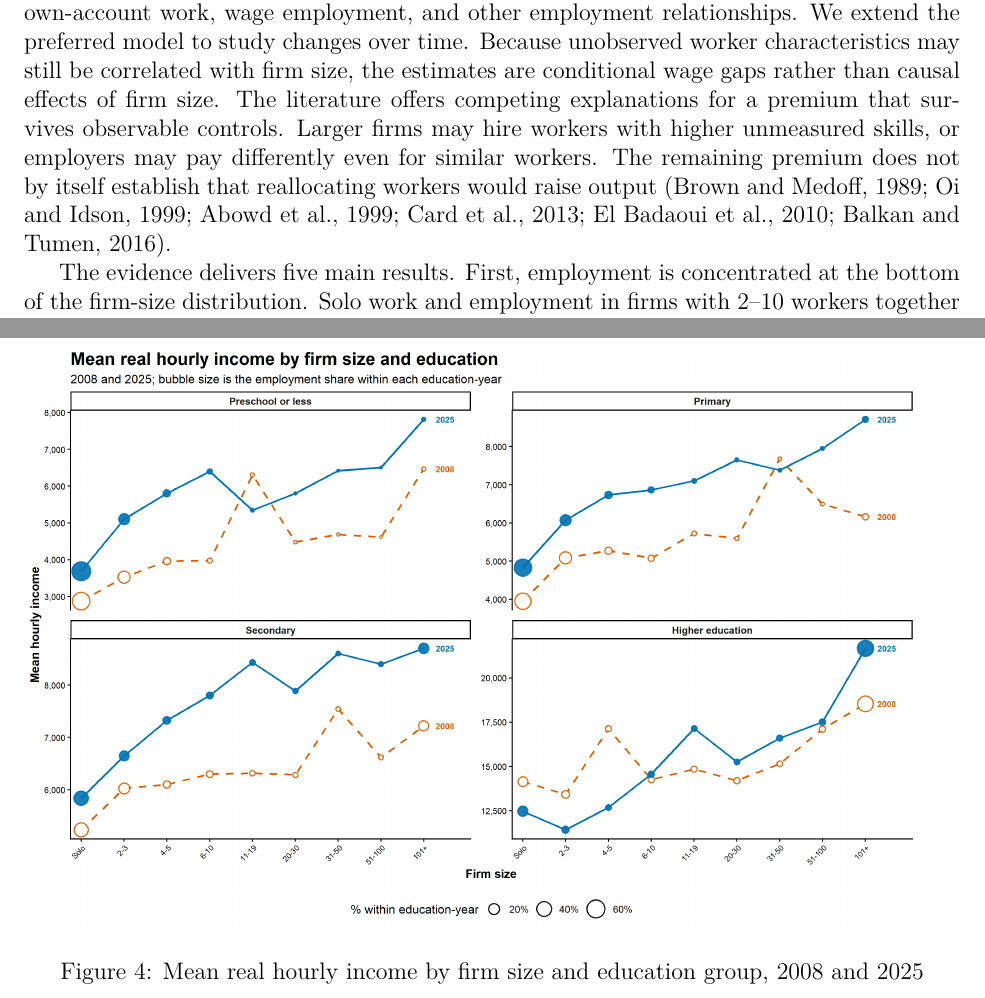
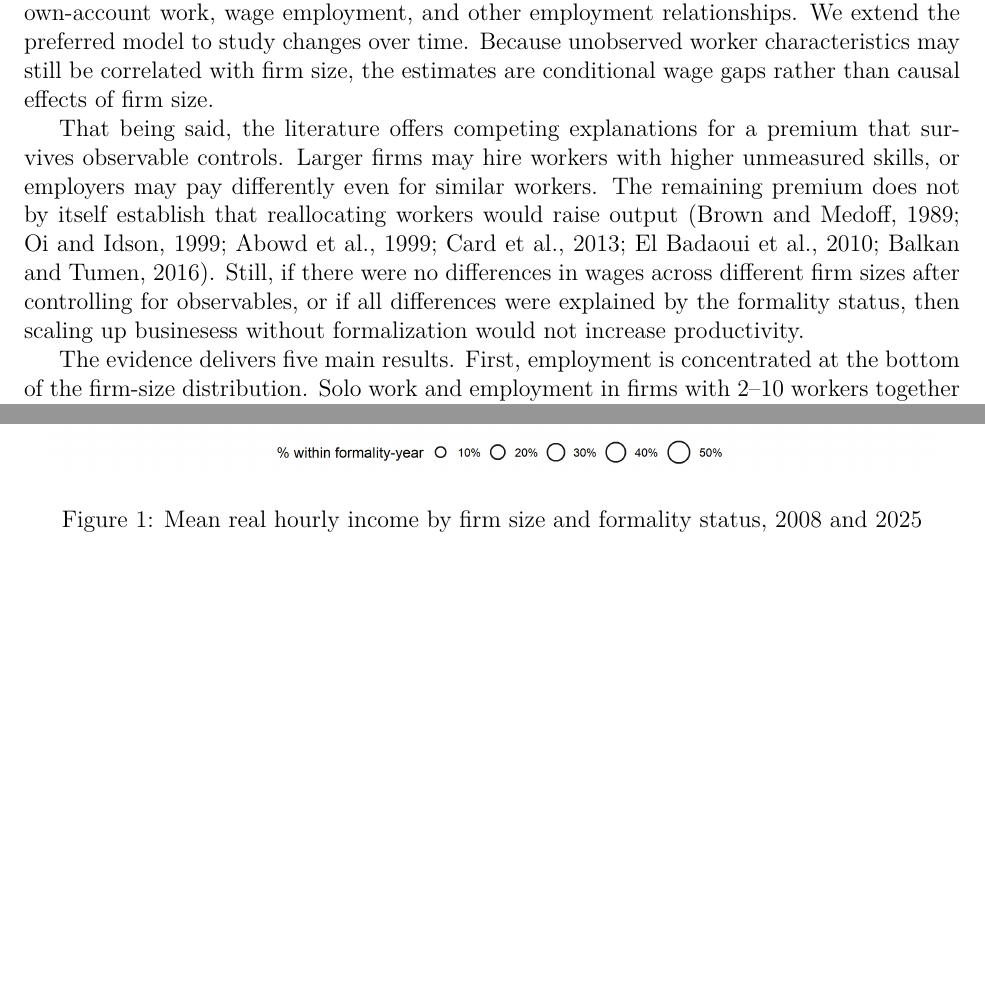
Before and after one commit to oliverpardo1979/Again-Firm-Size-Paper, a LaTeX paper (manuscript_no_author_details.tex, which reads Paper/sections/introduction.tex): two parts of pages 2 and 11 of 61 before the commit and two parts of pages 2 and 7 of 60 after it, joined at a grey line, cut so that both start at the same text, the shorter picture padded with empty space. Compiled offline with pdfLaTeX.

Commit message:
Intro changes

```diff
--- a/Paper/sections/introduction.tex
+++ b/Paper/sections/introduction.tex
@@ -5,7 +5,9 @@ Firm size is a well-established correlate of wages in labor economics \citep{Bro
 Our motivation to measure the firm-size wage premium in Colombia is both empirical and policy-oriented. A recent policy diagnosis argues that low-income households are disproportionately linked to own-account work, very small businesses, informality, and low-earning jobs, whereas higher-income households are more often connected to larger and more formal employers \citep{eslava2026crecimiento}. %This diagnosis is suggestive, but it does not show whether firm size remains associated with higher wages after accounting for worker characteristics and formality.
 However, the observed link between larger employers and higher wages may reflect the fact that larger firms employ workers with different characteristics, or that larger firms are more likely to offer formal jobs. Documenting the wage gap within formality groups and after worker controls helps to isolate the effect of firm size on wages and therefore labor productivity.
 
-We study these questions using harmonized microdata from the Gran Encuesta Integrada de Hogares (GEIH) for 2008--2019 and 2021--2025. Throughout the paper, ``wages'' refers to hourly labor income, including earnings from self-employment. ``Solo workers'' are workers who report working alone, not necessarily own-account workers. We first estimate a common firm-size premium and progressively add worker characteristics, formality, geographic fixed effects, and occupational position. We then allow the premium to differ by formality. Our preferred specification interacts firm size with formality and controls for sex, age, age squared, education, occupational position, and sector-department-year fixed effects. It compares workers within the same formality group and accounts for differences between own-account work, wage employment, and other employment relationships. We extend the preferred model to study changes over time. Because unobserved worker characteristics may still be correlated with firm size, the estimates are conditional wage gaps rather than causal effects of firm size. The literature offers competing explanations for a premium that survives observable controls. Larger firms may hire workers with higher unmeasured skills, or employers may pay differently even for similar workers. The remaining premium does not by itself establish that reallocating workers would raise output \citep{BrownMedoff1989,OiIdson1999,AbowdKramarzMargolis1999,CardHeiningKline2013,ElBadaouiStroblWalsh2010,BalkanTumen2016}.
+We study these questions using harmonized microdata from the Gran Encuesta Integrada de Hogares (GEIH) for 2008--2019 and 2021--2025. Throughout the paper, ``wages'' refers to hourly labor income, including earnings from self-employment. ``Solo workers'' are workers who report working alone, not necessarily own-account workers. We first estimate a common firm-size premium and progressively add worker characteristics, formality, geographic fixed effects, and occupational position. We then allow the premium to differ by formality. Our preferred specification interacts firm size with formality and controls for sex, age, age squared, education, occupational position, and sector-department-year fixed effects. It compares workers within the same formality group and accounts for differences between own-account work, wage employment, and other employment relationships. We extend the preferred model to study changes over time. Because unobserved worker characteristics may still be correlated with firm size, the estimates are conditional wage gaps rather than causal effects of firm size.
+
+That being said, the literature offers competing explanations for a premium that survives observable controls. Larger firms may hire workers with higher unmeasured skills, or employers may pay differently even for similar workers. The remaining premium does not by itself establish that reallocating workers would raise output \citep{BrownMedoff1989,OiIdson1999,AbowdKramarzMargolis1999,CardHeiningKline2013,ElBadaouiStroblWalsh2010,BalkanTumen2016}. Still, if there were no differences in wages across different firm sizes after controlling for observables, or if all differences were explained by the formality status, then scaling up businesess without formalization would not increase productivity.
 
 The evidence delivers five main results. First, employment is concentrated at the bottom of the firm-size distribution. Solo work and employment in firms with 2--10 workers together account for about 69 percent of employment in 2008 and 61 percent in 2025. Second, raw wage gaps are large across firm-size categories, sectors, education groups, and formality status, while the wage gap by sex is small by comparison. Third, in the preferred specification, informal workers in firms with 101 or more workers earn 37.1 percent more than observably comparable informal solo workers. The premium rises sharply across the smallest categories, but does not increase monotonically through the largest category. Fourth, formal workers in 101+ firms earn 16.5 percent more than observably comparable formal solo workers and more than workers in every smaller formal category. The formal premium is therefore smaller relative to solo work, not absent. Restricting the sample to salaried workers makes the 101+/solo premiums similar across formality groups, at about 20 percent each. Fifth, using the preferred controls in each year, the informal 101+/solo premium rises from 35.6 percent in 2008 to 57.7 percent in 2025, while the formal premium changes from 12.6 to 13.5 percent. Under sector-department clustering, the informal endpoint increase is significant and the formal change is not. The significance of the informal increase and of the pooled formal 101+/solo premium is sensitive to clustering by sector, which we report alongside the main inference.
 
```
